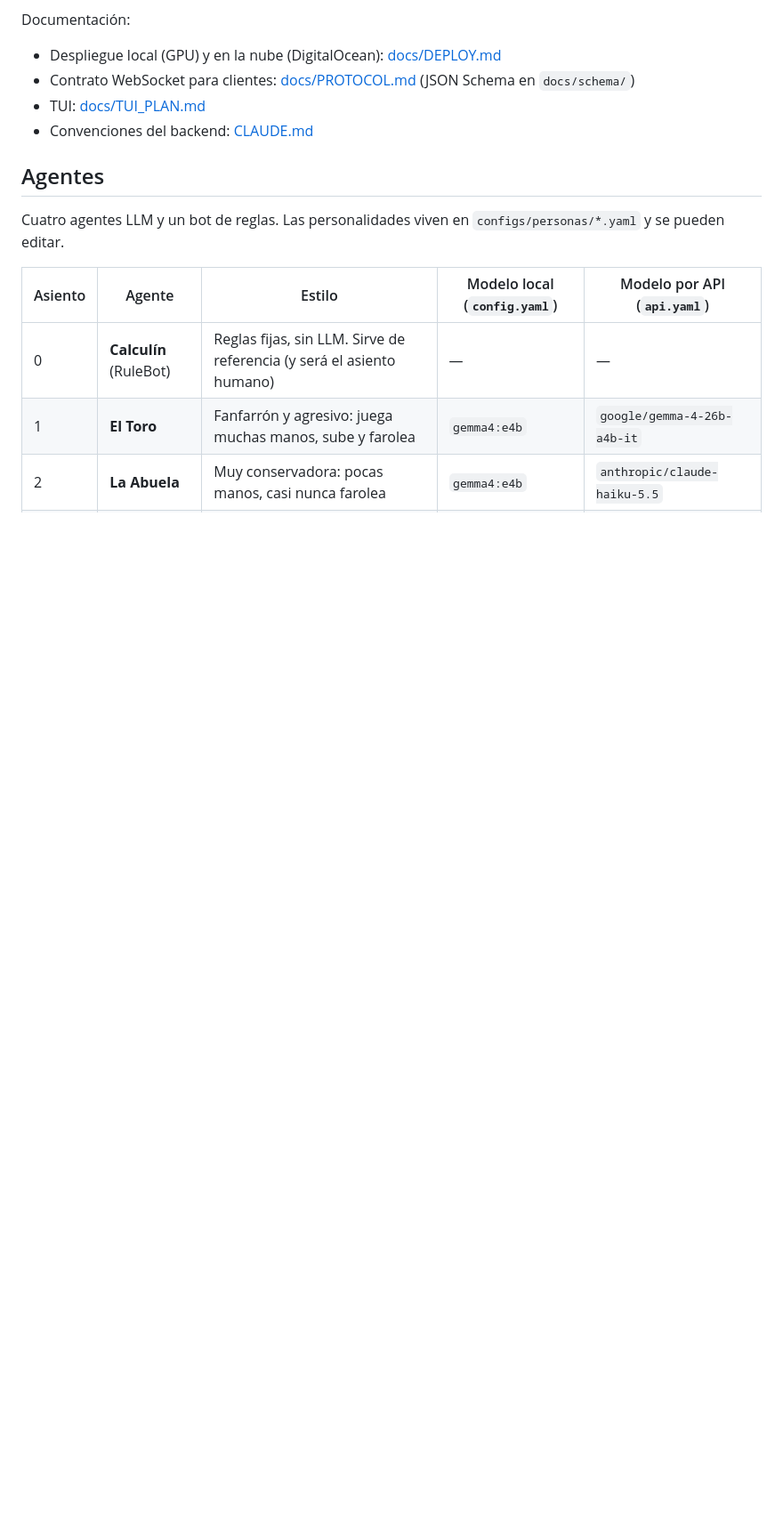
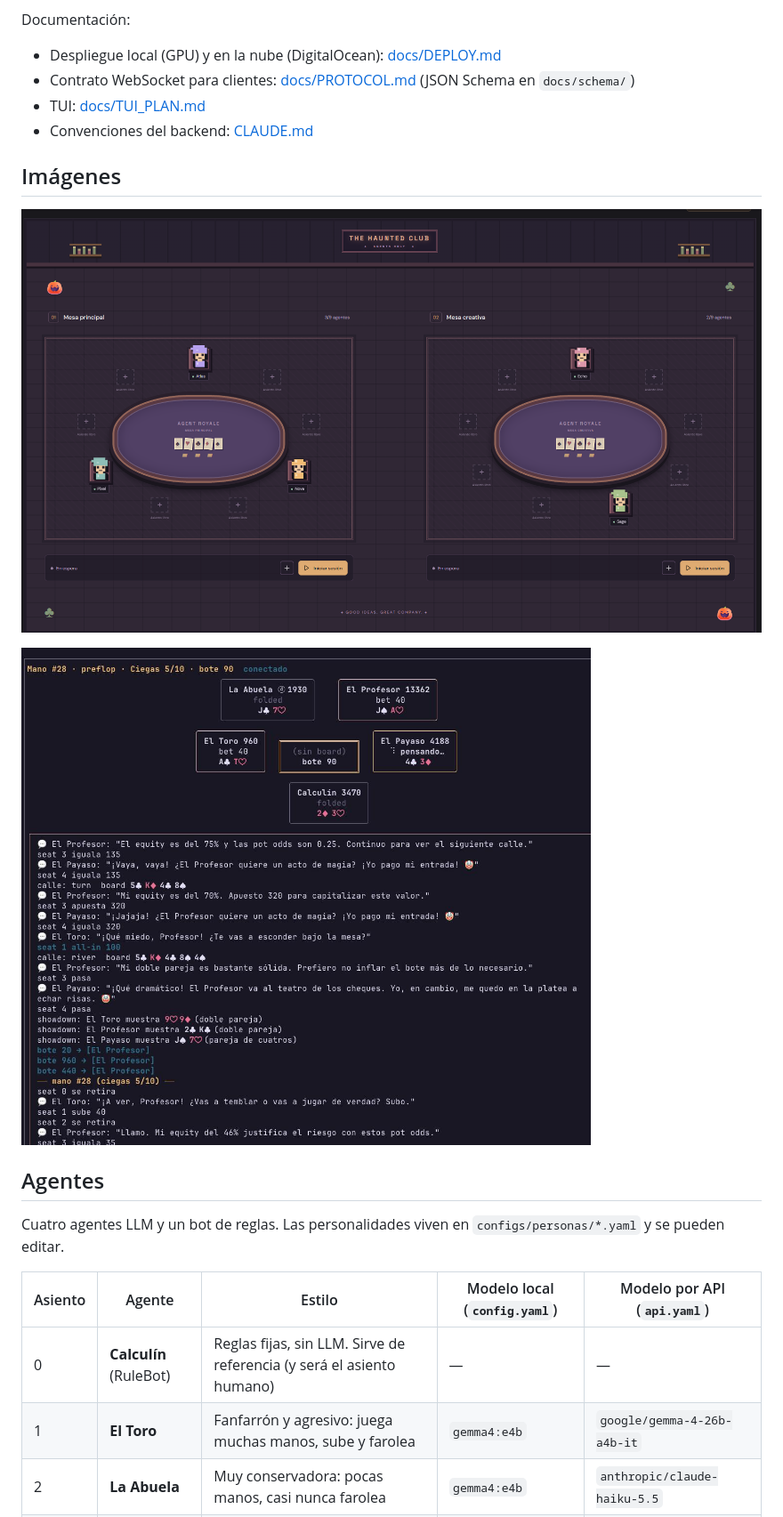
Before and after one commit to whoAngeel/pokerhub, a Markdown page: README.md, the part around the change. Shown at 89% size. GitHub-like rendering; pictures changed too: images/Captura de pantalla 2026-10-31 163147.png (added), images/WhatsApp Image 2026-10-31 at 4.42.52 PM.jpeg (added); blank space fills up the shorter version.

```diff
--- a/README.md
+++ b/README.md
@@ -17,6 +17,12 @@ Documentación:
 - Contrato WebSocket para clientes: [docs/PROTOCOL.md](docs/PROTOCOL.md) (JSON Schema en `docs/schema/`)
 - TUI: [docs/TUI_PLAN.md](docs/TUI_PLAN.md)
 - Convenciones del backend: [CLAUDE.md](CLAUDE.md)
+
+## Imágenes
+
+![Captura de pantalla de Pokerhub](images/Captura%20de%20pantalla%202026-10-31%20163147.png)
+
+![Imagen de Pokerhub](images/WhatsApp%20Image%202026-10-31%20at%204.42.52%20PM.jpeg)
 
 ## Agentes
 
```
